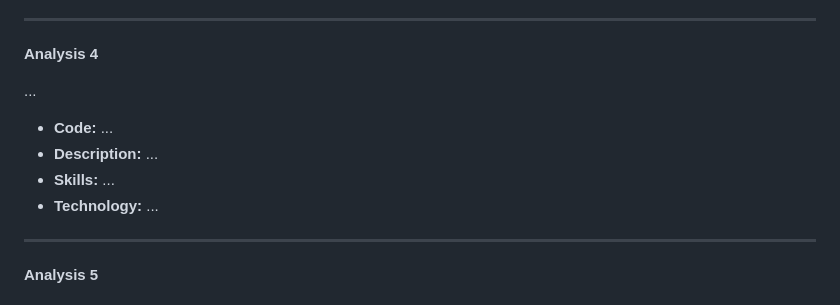
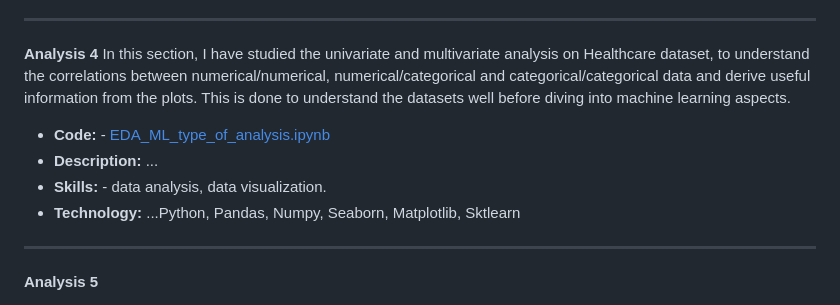
Before and after one commit to ssklpu912-glitch/Data-Science-Professional-summary, a Markdown page: README.md, the part around the change. Drawn GitHub-style.

```diff
--- a/README.md
+++ b/README.md
@@ -71,13 +71,12 @@ In this section,  I have studied the stepwise ML_workflow as follows
 ---
 
 **Analysis 4**
+In this section,  I have studied the univariate and multivariate analysis on Healthcare dataset, to understand the correlations between numerical/numerical, numerical/categorical and categorical/categorical data and derive useful information from the plots. This is done to understand the datasets well before diving into machine learning aspects.
 
-...
-
-- **Code:** ...
+- **Code:** - [EDA_ML_type_of_analysis.ipynb](https://github.com/ssklpu912-glitch/Data-Science-Professional-summary/blob/main/EDA_ML_type_of_analysis.ipynb)
 - **Description:** ...
-- **Skills:** ...
-- **Technology:** ...
+- **Skills:** - data analysis, data visualization.
+- **Technology:** ...Python, Pandas, Numpy, Seaborn, Matplotlib, Sktlearn
 
 ---
 
```
